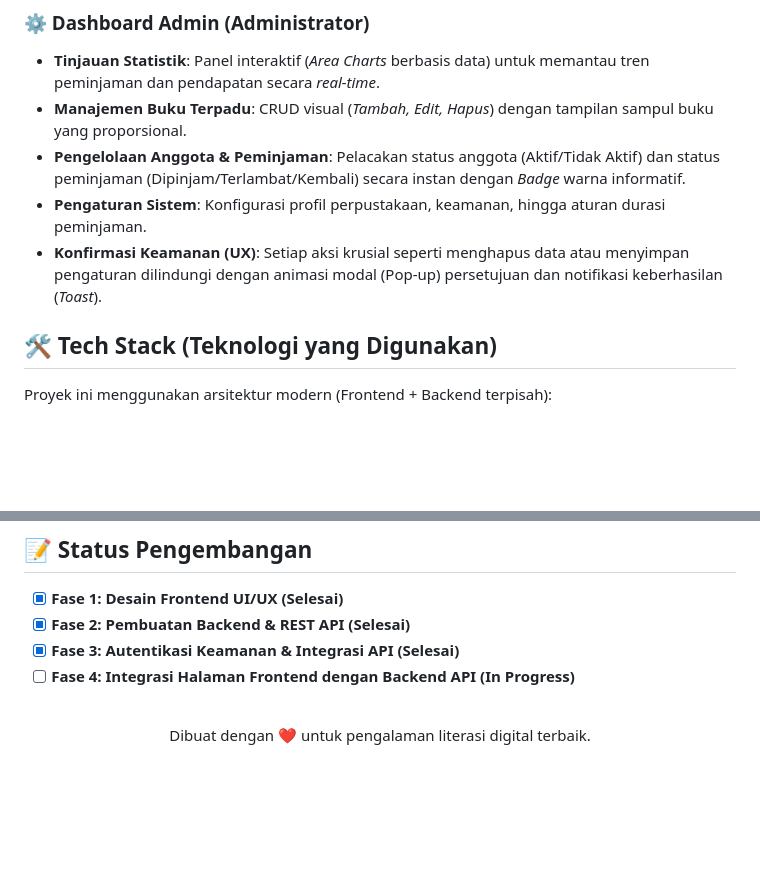
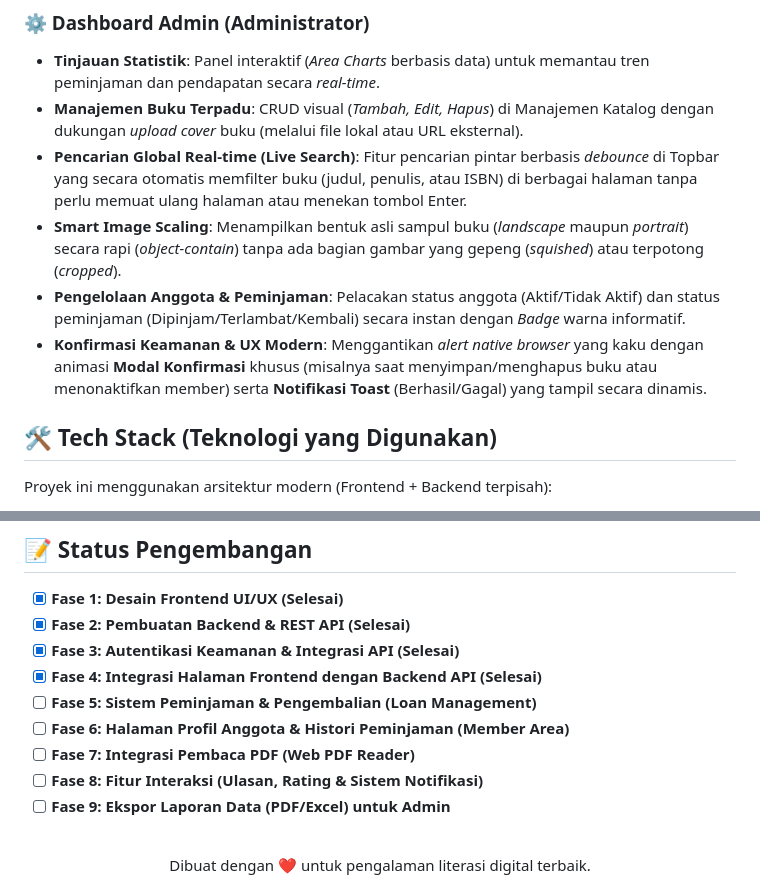
Before and after one commit to adrianfahrezi404/perpustakaan-digital, a Markdown page: README.md, 2 parts joined by grey strips. GitHub-like rendering; blank space fills up the shorter version.

Commit message:
docs: memperbarui status pengembangan fase 4 menjadi selesai

```diff
--- a/README.md
+++ b/README.md
@@ -12,10 +12,11 @@ Sistem Informasi Perpustakaan Digital modern yang mengusung tema **Warm-Elegant*
 
 ### ⚙️ Dashboard Admin (Administrator)
 - **Tinjauan Statistik**: Panel interaktif (*Area Charts* berbasis data) untuk memantau tren peminjaman dan pendapatan secara *real-time*.
-- **Manajemen Buku Terpadu**: CRUD visual (*Tambah, Edit, Hapus*) dengan tampilan sampul buku yang proporsional.
+- **Manajemen Buku Terpadu**: CRUD visual (*Tambah, Edit, Hapus*) di Manajemen Katalog dengan dukungan *upload cover* buku (melalui file lokal atau URL eksternal).
+- **Pencarian Global Real-time (Live Search)**: Fitur pencarian pintar berbasis *debounce* di Topbar yang secara otomatis memfilter buku (judul, penulis, atau ISBN) di berbagai halaman tanpa perlu memuat ulang halaman atau menekan tombol Enter.
+- **Smart Image Scaling**: Menampilkan bentuk asli sampul buku (*landscape* maupun *portrait*) secara rapi (*object-contain*) tanpa ada bagian gambar yang gepeng (*squished*) atau terpotong (*cropped*).
 - **Pengelolaan Anggota & Peminjaman**: Pelacakan status anggota (Aktif/Tidak Aktif) dan status peminjaman (Dipinjam/Terlambat/Kembali) secara instan dengan *Badge* warna informatif.
-- **Pengaturan Sistem**: Konfigurasi profil perpustakaan, keamanan, hingga aturan durasi peminjaman.
-- **Konfirmasi Keamanan (UX)**: Setiap aksi krusial seperti menghapus data atau menyimpan pengaturan dilindungi dengan animasi modal (Pop-up) persetujuan dan notifikasi keberhasilan (*Toast*).
+- **Konfirmasi Keamanan & UX Modern**: Menggantikan *alert native browser* yang kaku dengan animasi **Modal Konfirmasi** khusus (misalnya saat menyimpan/menghapus buku atau menonaktifkan member) serta **Notifikasi Toast** (Berhasil/Gagal) yang tampil secara dinamis.
 
 ## 🛠️ Tech Stack (Teknologi yang Digunakan)
 
@@ -91,7 +92,12 @@ Pastikan Anda sudah menginstal **Node.js**, **PHP 8.3+**, **Composer**, dan **Po
 - [x] **Fase 1: Desain Frontend UI/UX (Selesai)**
 - [x] **Fase 2: Pembuatan Backend & REST API (Selesai)**
 - [x] **Fase 3: Autentikasi Keamanan & Integrasi API (Selesai)**
-- [ ] **Fase 4: Integrasi Halaman Frontend dengan Backend API (In Progress)**
+- [x] **Fase 4: Integrasi Halaman Frontend dengan Backend API (Selesai)**
+- [ ] **Fase 5: Sistem Peminjaman & Pengembalian (Loan Management)**
+- [ ] **Fase 6: Halaman Profil Anggota & Histori Peminjaman (Member Area)**
+- [ ] **Fase 7: Integrasi Pembaca PDF (Web PDF Reader)**
+- [ ] **Fase 8: Fitur Interaksi (Ulasan, Rating & Sistem Notifikasi)**
+- [ ] **Fase 9: Ekspor Laporan Data (PDF/Excel) untuk Admin**
 
 <br/>
 <div align="center">
```
